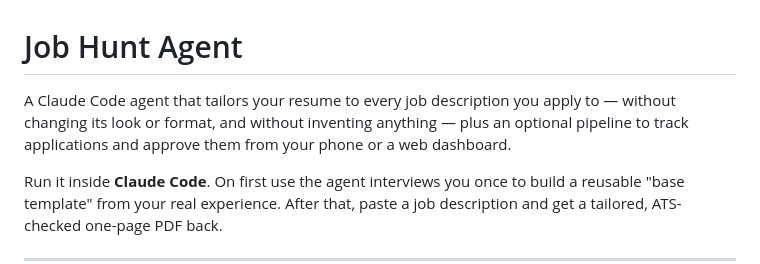
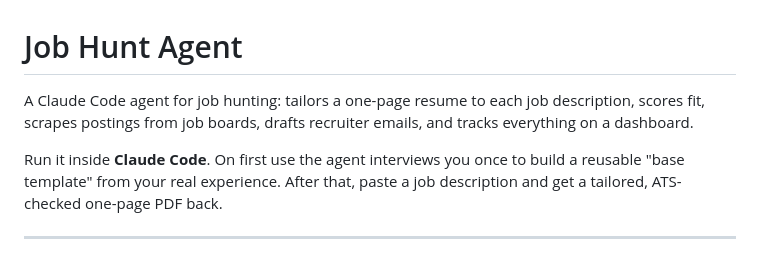
Before and after one commit to cheapsnack/JobHuntAgent, a Markdown page: README.md, the part around the change. Rendered like a GitHub page.

Commit message:
Revise README description for clarity and conciseness

```diff
--- a/README.md
+++ b/README.md
@@ -1,9 +1,6 @@
 # Job Hunt Agent
 
-A Claude Code agent that tailors your resume to every job description you
-apply to — without changing its look or format, and without inventing
-anything — plus an optional pipeline to track applications and approve
-them from your phone or a web dashboard.
+A Claude Code agent for job hunting: tailors a one-page resume to each job description, scores fit, scrapes postings from job boards, drafts recruiter emails, and tracks everything on a dashboard.
 
 Run it inside **Claude Code**. On first use the agent interviews you once
 to build a reusable "base template" from your real experience. After that,
```
